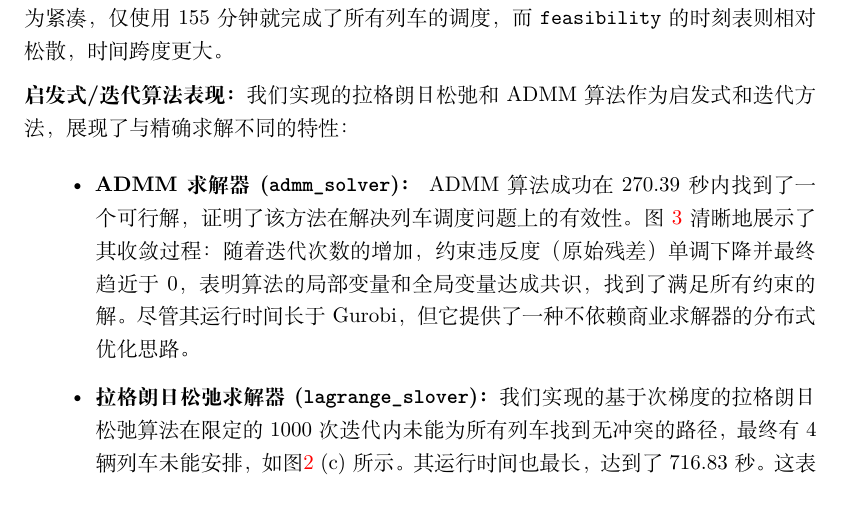
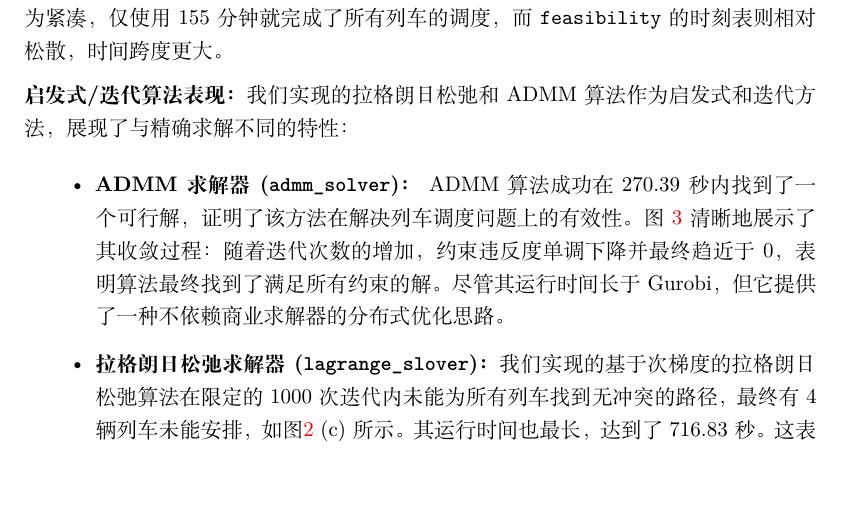
Before and after one commit to 0Ishtar0/Railway-Timetable, a LaTeX document (report/report.tex): part of page 14 of 16, cut so that both start at the same text, the shorter picture padded with empty space. Compiled offline with XeLaTeX.

Commit message:
[docs] Guy, chasing the wind!

```diff
--- a/report/report.tex
+++ b/report/report.tex
@@ -622,7 +622,7 @@
     \textbf{启发式/迭代算法表现：}
     我们实现的拉格朗日松弛和 ADMM 算法作为启发式和迭代方法，展现了与精确求解不同的特性：
     \begin{itemize}
-        \item \textbf{ADMM 求解器 (\texttt{admm\_solver})：} ADMM 算法成功在 270.39 秒内找到了一个可行解，证明了该方法在解决列车调度问题上的有效性。图 \ref{fig:admm_infeasibility} 清晰地展示了其收敛过程：随着迭代次数的增加，约束违反度（原始残差）单调下降并最终趋近于 0，表明算法的局部变量和全局变量达成共识，找到了满足所有约束的解。尽管其运行时间长于 Gurobi，但它提供了一种不依赖商业求解器的分布式优化思路。
+        \item \textbf{ADMM 求解器 (\texttt{admm\_solver})：} ADMM 算法成功在 270.39 秒内找到了一个可行解，证明了该方法在解决列车调度问题上的有效性。图 \ref{fig:admm_infeasibility} 清晰地展示了其收敛过程：随着迭代次数的增加，约束违反度单调下降并最终趋近于 0，表明算法最终找到了满足所有约束的解。尽管其运行时间长于 Gurobi，但它提供了一种不依赖商业求解器的分布式优化思路。
         \item \textbf{拉格朗日松弛求解器 (\texttt{lagrange\_slover})：} 我们实现的基于次梯度的拉格朗日松弛算法在限定的 1000 次迭代内未能为所有列车找到无冲突的路径，最终有 4 辆列车未能安排，如图\ref{fig:time_graph_2} (c) 所示。其运行时间也最长，达到了 716.83 秒。这表明，虽然拉格朗日松弛为求解大规模问题提供了理论框架，但其收敛速度和解的质量高度依赖于乘子更新策略、步长选择和启发式可行解构造等环节，需要精细的参数调整才能达到理想效果。
         \item \textbf{Gurobi 求解拉格朗日对偶问题 (\texttt{gurobi\_solver(LR)})：} 作为对比，我们使用 Gurobi 直接求解拉格朗日松弛后的问题。结果显示求解速度极快，但其解是不可行的，这符合预期，因为线性松弛问题的解仅为原问题提供了界限，而不保证满足被松弛的约束。
     \end{itemize}
```
